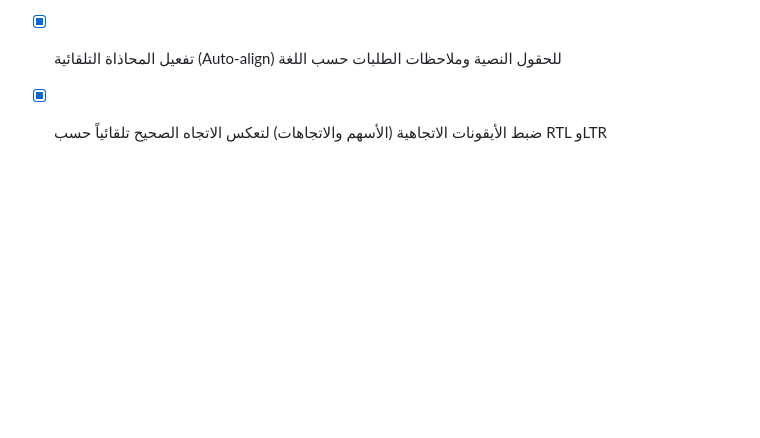
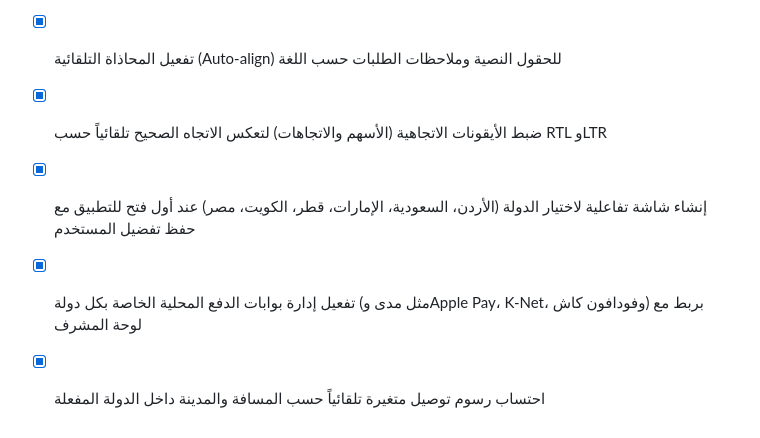
Before and after one commit to tetotj/sufret-omi, a Markdown page: todo.md, the part around the change. GitHub-like rendering; blank space fills up the shorter version.

Commit message:
Checkpoint: تم إنجاز كافة الوظائف الإقليمية المتقدمة بدقة تامة: (1) إنشاء شاشة تفاعلية لاختيار الدولة (الأردن، السعودية، الإمارات، قطر، الكويت، مصر) عند أول فتح للتطبيق مع حفظ تفضيل المستخدم، (2) تفعيل إدارة بوابات الدفع المحلية الخاصة بكل دولة (مثل مدى وApple Pay، K-Net، وفودافون كاش) بربط مع لوحة المشرف، (3) احتساب رسوم توصيل متغيرة تلقائياً حسب المسافة والمدينة داخل الدولة المفعلة، (4) اجتياز فحص TypeScript واختبارات Vitest (20 اختباراً ناجحاً) دون أي أخطاء.

```diff
--- a/todo.md
+++ b/todo.md
@@ -382,3 +382,6 @@
 - [x] إضافة زر تبديل اللغة السريع في شاشة تسجيل الدخول والترحيب لتجربة أسرع
 - [x] تفعيل المحاذاة التلقائية (Auto-align) للحقول النصية وملاحظات الطلبات حسب اللغة
 - [x] ضبط الأيقونات الاتجاهية (الأسهم والاتجاهات) لتعكس الاتجاه الصحيح تلقائياً حسب RTL وLTR
+- [x] إنشاء شاشة تفاعلية لاختيار الدولة (الأردن، السعودية، الإمارات، قطر، الكويت، مصر) عند أول فتح للتطبيق مع حفظ تفضيل المستخدم
+- [x] تفعيل إدارة بوابات الدفع المحلية الخاصة بكل دولة (مثل مدى وApple Pay، K-Net، وفودافون كاش) بربط مع لوحة المشرف
+- [x] احتساب رسوم توصيل متغيرة تلقائياً حسب المسافة والمدينة داخل الدولة المفعلة
```
